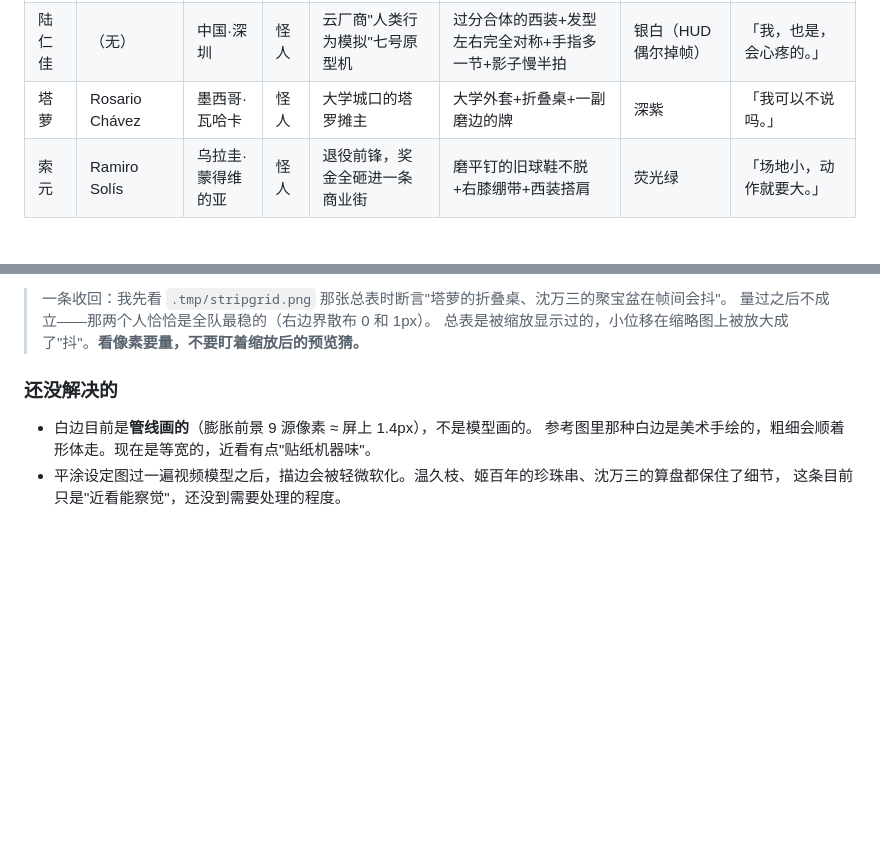
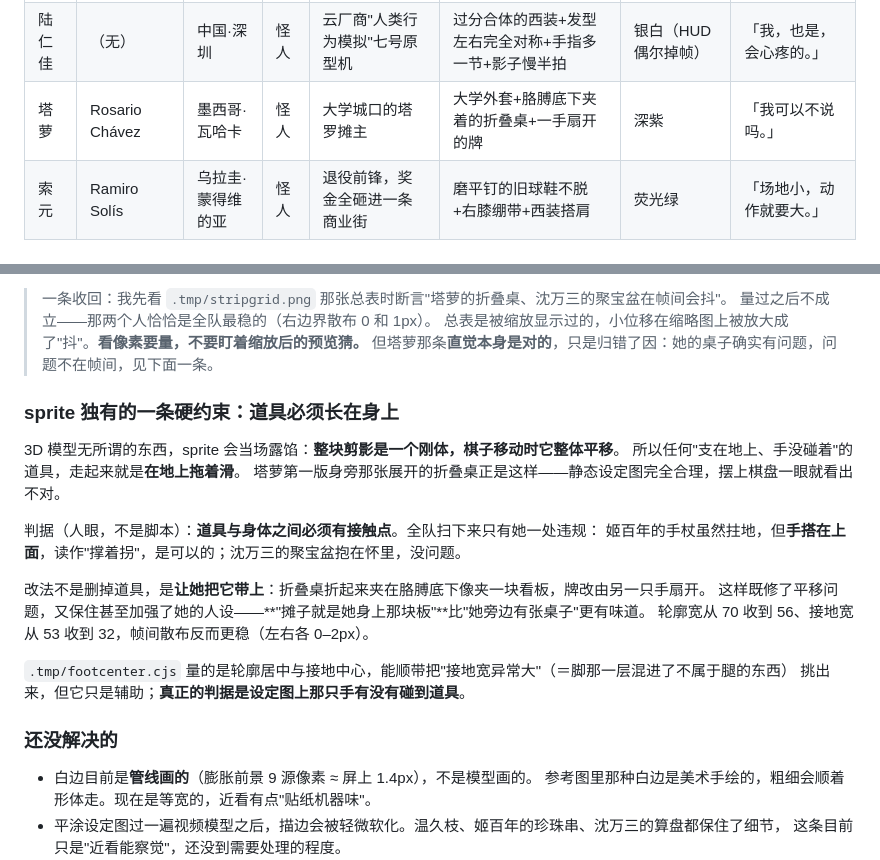
Before and after one commit to Feihei/new-money, a Markdown page: .agents/CHARACTERS.md, 2 parts joined by grey strips. GitHub-like rendering; blank space fills up the shorter version.

Commit message:
docs(角色): sprite 道具必须长在身上——塔萝折叠桌改夹在臂下，补 §十二 判据
整块剪影是刚体，棋子移动时整体平移，所以"支在地上、手没碰着"的道具走起来就是在地上拖着滑。
这是 3D 模型没有、sprite 独有的约束。塔萝第一版身旁那张展开的折叠桌正踩在这条上：
静态设定图完全合理，摆上棋盘一眼看出不对。

改法不是删道具而是让她带上——折起来夹在胳膊底下像夹一块看板，牌改由另一只手扇开。
"摊子就是她身上那块板"比"她旁边有张桌子"更贴人设。新条轮廓宽 70→56、接地宽 53→32，
帧间散布反而更稳（左右各 0–2px）。

全队扫下来只有她一处违规：姬百年的手杖拄地但手搭在上面，沈万三的聚宝盆抱在怀里，都成立。
判据写进 §十二——是"设定图上那只手有没有碰到道具"，脚本只能辅助。

顺带记一条自我纠正：先前量"脚位是否居中"报出 8 个人偏 14px，是探测本身错了
（只取最底一行，量到的是某只鞋的边）；改成底部 10 行的范围中点后最大偏差 4px，全队脚位是正的。

```diff
--- a/.agents/CHARACTERS.md
+++ b/.agents/CHARACTERS.md
@@ -167,7 +167,7 @@
 | 范一文 | Phạm Nhất Văn | 越南·河内 | 素人 | 修车匠，报名表被风吹进他店里 | 油渍工装+扳手+口袋里一张他看不懂的中文表 | 机油蓝 | 「唔该，呢个几钱？」 |
 | 多吉 | Dawas Tenzing | 尼泊尔·昆布 | 素人 | 背夫，被当成随行人员一路背到上海 | 冲锋衣+背篓+一副总借给别人手套（**不是**藏袍） | 冲锋衣红 | 「放这里就好。」 |
 | 陆仁佳 | （无） | 中国·深圳 | 怪人 | 云厂商"人类行为模拟"七号原型机 | 过分合体的西装+发型左右完全对称+手指多一节+影子慢半拍 | 银白（HUD 偶尔掉帧） | 「我，也是，会心疼的。」 |
-| 塔萝 | Rosario Chávez | 墨西哥·瓦哈卡 | 怪人 | 大学城口的塔罗摊主 | 大学外套+折叠桌+一副磨边的牌 | 深紫 | 「我可以不说吗。」 |
+| 塔萝 | Rosario Chávez | 墨西哥·瓦哈卡 | 怪人 | 大学城口的塔罗摊主 | 大学外套+胳膊底下夹着的折叠桌+一手扇开的牌 | 深紫 | 「我可以不说吗。」 |
 | 索元 | Ramiro Solís | 乌拉圭·蒙得维的亚 | 怪人 | 退役前锋，奖金全砸进一条商业街 | 磨平钉的旧球鞋不脱+右膝绷带+西装搭肩 | 荧光绿 | 「场地小，动作就要大。」 |
 
 ### 表 B：开局参数（角色之间的全部机制差别，就这一张表）
@@ -481,6 +481,23 @@ PBR 模型直接搬进对局会黑成剪影**。要用这批模型，必须先
 > 一条收回：我先看 `.tmp/stripgrid.png` 那张总表时断言"塔萝的折叠桌、沈万三的聚宝盆在帧间会抖"。
 > 量过之后不成立——那两个人恰恰是全队最稳的（右边界散布 0 和 1px）。
 > 总表是被缩放显示过的，小位移在缩略图上被放大成了"抖"。**看像素要量，不要盯着缩放后的预览猜。**
+> 但塔萝那条**直觉本身是对的**，只是归错了因：她的桌子确实有问题，问题不在帧间，见下面一条。
+
+### sprite 独有的一条硬约束：道具必须长在身上
+
+3D 模型无所谓的东西，sprite 会当场露馅：**整块剪影是一个刚体，棋子移动时它整体平移**。
+所以任何"支在地上、手没碰着"的道具，走起来就是**在地上拖着滑**。
+塔萝第一版身旁那张展开的折叠桌正是这样——静态设定图完全合理，摆上棋盘一眼就看出不对。
+
+判据（人眼，不是脚本）：**道具与身体之间必须有接触点**。全队扫下来只有她一处违规：
+姬百年的手杖虽然拄地，但**手搭在上面**，读作"撑着拐"，是可以的；沈万三的聚宝盆抱在怀里，没问题。
+
+改法不是删掉道具，是**让她把它带上**：折叠桌折起来夹在胳膊底下像夹一块看板，牌改由另一只手扇开。
+这样既修了平移问题，又保住甚至加强了她的人设——**"摊子就是她身上那块板"**比"她旁边有张桌子"更有味道。
+轮廓宽从 70 收到 56、接地宽从 53 收到 32，帧间散布反而更稳（左右各 0–2px）。
+
+`.tmp/footcenter.cjs` 量的是轮廓居中与接地中心，能顺带把"接地宽异常大"（＝脚那一层混进了不属于腿的东西）
+挑出来，但它只是辅助；**真正的判据是设定图上那只手有没有碰到道具**。
 
 ### 还没解决的
 
```
